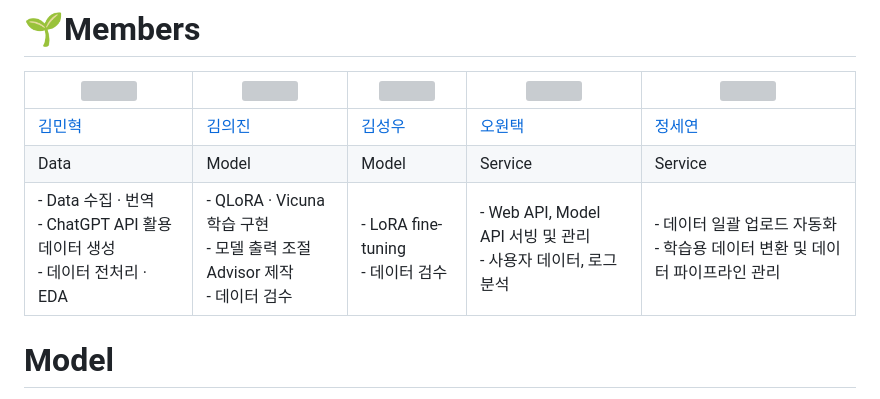
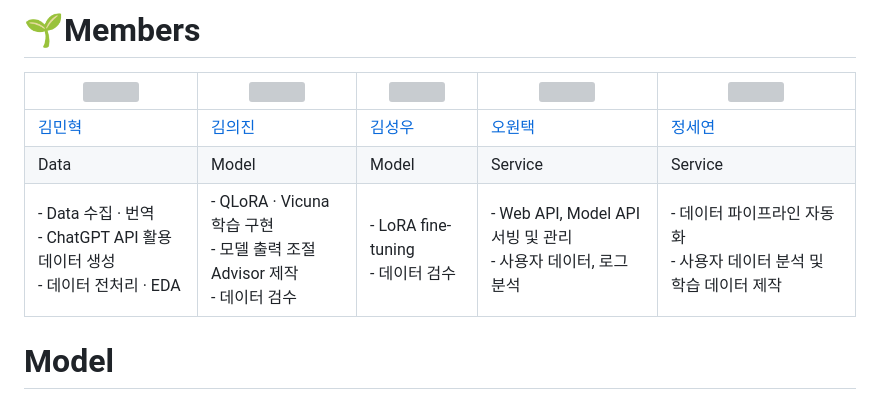
Before and after one commit to boostcampaitech5/level3_nlp_finalproject-nlp-03, a Markdown page: README.md, the part around the change. Rendered like a GitHub page; grey boxes are pictures that could not be loaded.

```diff
--- a/README.md
+++ b/README.md
@@ -23,7 +23,7 @@ NELLM(낼름)은 중고거래에서 판매자 대신 가격을 협상에 1대 n
 | --- | --- | --- | --- | --- |
 | [김민혁](https://github.com/torchtorchkimtorch) | [김의진](https://github.com/KimuGenie) | [김성우](https://github.com/tjddn0402) | [오원택](https://github.com/dnjdsxor21) | [정세연](https://github.com/jjsyeon) |
 |Data|Model|Model|Service|Service|
-|- Data 수집 · 번역<br>- ChatGPT API 활용 데이터 생성<br>- 데이터 전처리 · EDA|- QLoRA · Vicuna 학습 구현<br>- 모델 출력 조절 Advisor 제작<br>- 데이터 검수|- LoRA fine-tuning<br>- 데이터 검수|- Web API, Model API 서빙 및 관리<br>- 사용자 데이터, 로그 분석|- 데이터 일괄 업로드 자동화<br>- 학습용 데이터 변환 및 데이터 파이프라인 관리|
+|- Data 수집 · 번역<br>- ChatGPT API 활용 데이터 생성<br>- 데이터 전처리 · EDA|- QLoRA · Vicuna 학습 구현<br>- 모델 출력 조절 Advisor 제작<br>- 데이터 검수|- LoRA fine-tuning<br>- 데이터 검수|- Web API, Model API 서빙 및 관리<br>- 사용자 데이터, 로그 분석|- 데이터 파이프라인 자동화<br>- 사용자 데이터 분석 및 학습 데이터 제작|
 
 
 # Model
```
